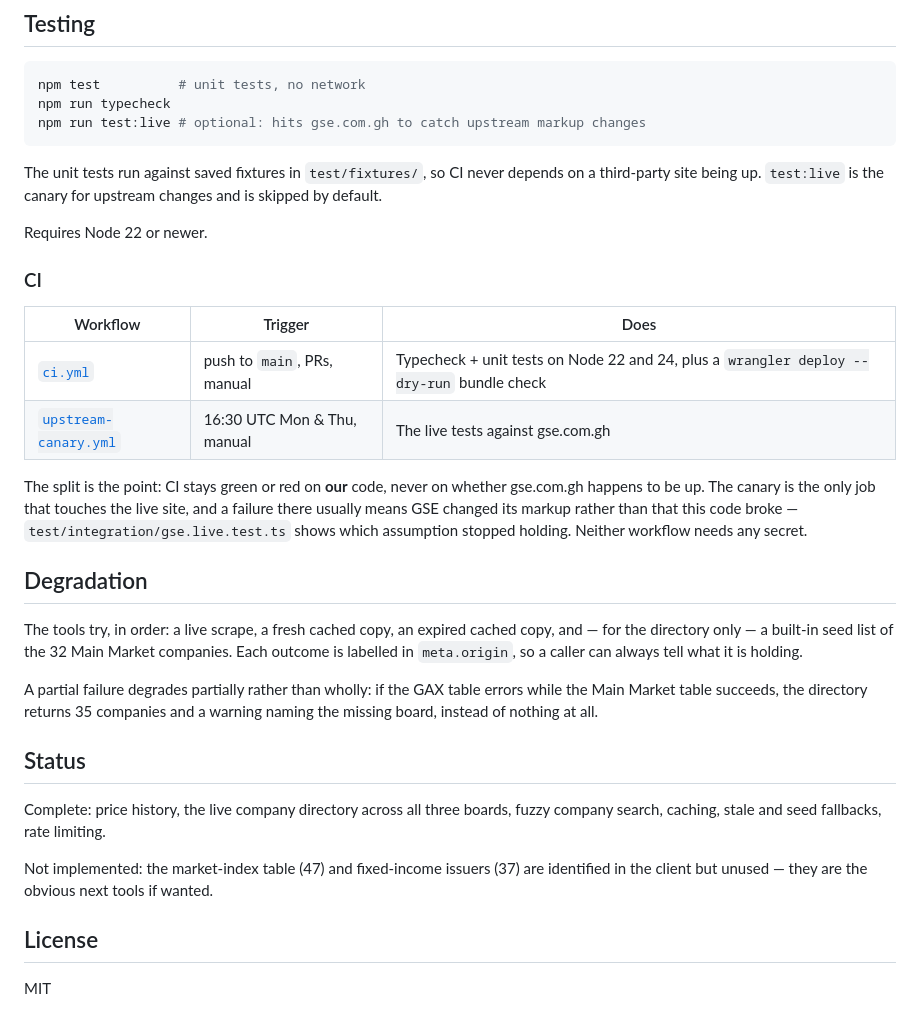
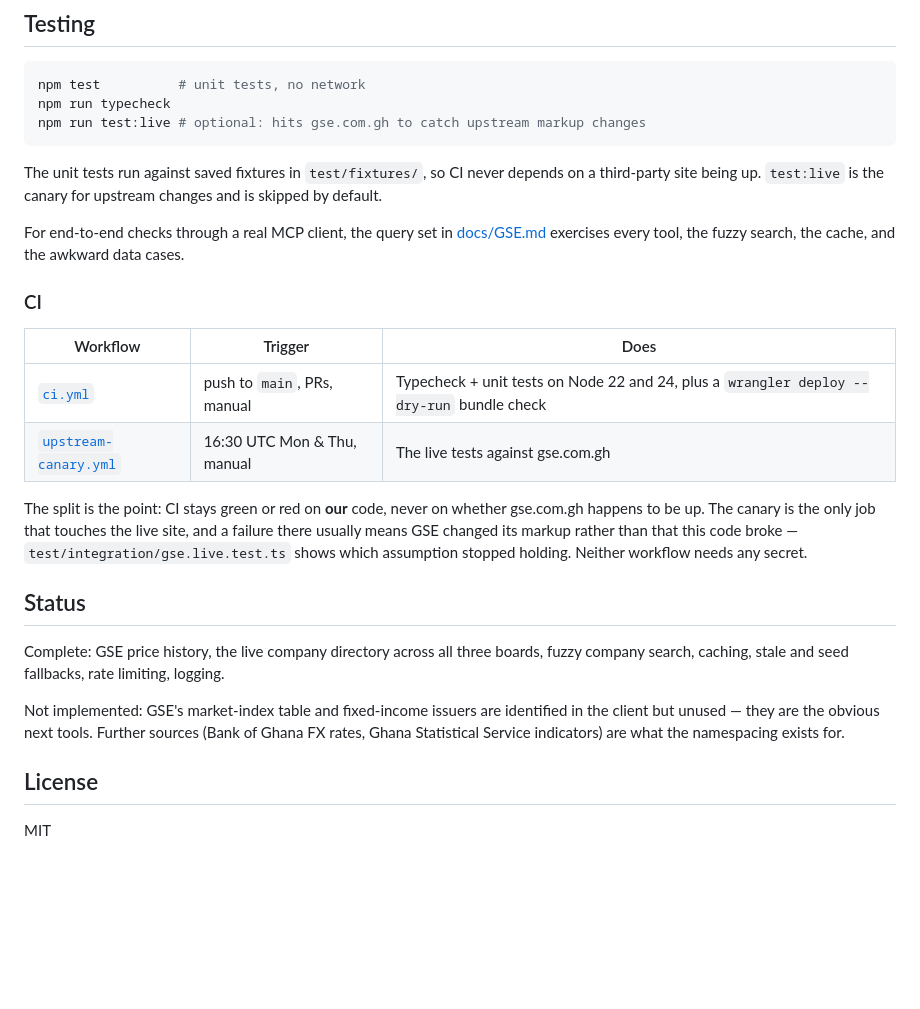
Before and after one commit to epigos/ghana-data-mcp, a Markdown page: README.md, the part around one of its changes. Rendered like a GitHub page; blank space fills up the shorter version.

````diff
--- a/README.md
+++ b/README.md
@@ -202,43 +157,36 @@ npm run typecheck
 npm run test:live # optional: hits gse.com.gh to catch upstream markup changes
 ```
 
-The unit tests run against saved fixtures in `test/fixtures/`, so CI never
-depends on a third-party site being up. `test:live` is the canary for upstream
-changes and is skipped by default.
+The unit tests run against saved fixtures in `test/fixtures/`, so CI never depends
+on a third-party site being up. `test:live` is the canary for upstream changes and
+is skipped by default.
 
-Requires Node 22 or newer.
+For end-to-end checks through a real MCP client, the query set in
+[docs/GSE.md](docs/GSE.md#sample-chat-queries) exercises every tool, the fuzzy
+search, the cache, and the awkward data cases.
 
 ### CI
 
-| Workflow                                                    | Trigger                          | Does                                             |
-| ----------------------------------------------------------- | -------------------------------- | ------------------------------------------------ |
-| [`ci.yml`](.github/workflows/ci.yml)                         | push to `main`, PRs, manual      | Typecheck + unit tests on Node 22 and 24, plus a `wrangler deploy --dry-run` bundle check |
-| [`upstream-canary.yml`](.github/workflows/upstream-canary.yml) | 16:30 UTC Mon & Thu, manual      | The live tests against gse.com.gh                |
+| Workflow                                                       | Trigger                     | Does                                                                                      |
+| -------------------------------------------------------------- | --------------------------- | ----------------------------------------------------------------------------------------- |
+| [`ci.yml`](.github/workflows/ci.yml)                           | push to `main`, PRs, manual | Typecheck + unit tests on Node 22 and 24, plus a `wrangler deploy --dry-run` bundle check |
+| [`upstream-canary.yml`](.github/workflows/upstream-canary.yml) | 16:30 UTC Mon & Thu, manual | The live tests against gse.com.gh                                                         |
 
 The split is the point: CI stays green or red on **our** code, never on whether
-gse.com.gh happens to be up. The canary is the only job that touches the live
-site, and a failure there usually means GSE changed its markup rather than that
-this code broke — `test/integration/gse.live.test.ts` shows which assumption
-stopped holding. Neither workflow needs any secret.
-
-## Degradation
-
-The tools try, in order: a live scrape, a fresh cached copy, an expired cached
-copy, and — for the directory only — a built-in seed list of the 32 Main Market
-companies. Each outcome is labelled in `meta.origin`, so a caller can always tell
-what it is holding.
-
-A partial failure degrades partially rather than wholly: if the GAX table errors
-while the Main Market table succeeds, the directory returns 35 companies and a
-warning naming the missing board, instead of nothing at all.
+gse.com.gh happens to be up. The canary is the only job that touches the live site,
+and a failure there usually means GSE changed its markup rather than that this code
+broke — `test/integration/gse.live.test.ts` shows which assumption stopped holding.
+Neither workflow needs any secret.
 
 ## Status
 
-Complete: price history, the live company directory across all three boards,
-fuzzy company search, caching, stale and seed fallbacks, rate limiting.
+Complete: GSE price history, the live company directory across all three boards,
+fuzzy company search, caching, stale and seed fallbacks, rate limiting, logging.
 
-Not implemented: the market-index table (47) and fixed-income issuers (37) are
-identified in the client but unused — they are the obvious next tools if wanted.
+Not implemented: GSE's market-index table and fixed-income issuers are identified
+in the client but unused — they are the obvious next tools. Further sources (Bank
+of Ghana FX rates, Ghana Statistical Service indicators) are what the namespacing
+exists for.
 
 ## License
 
````
Also changed, not shown: other parts of README.md (+53 -98 lines), docs/GSE.md (added, +369 -0 lines).
